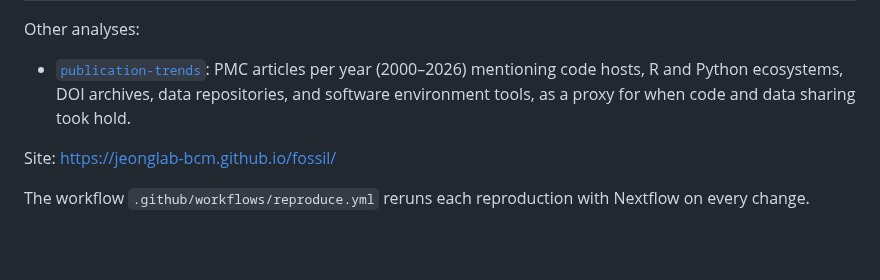
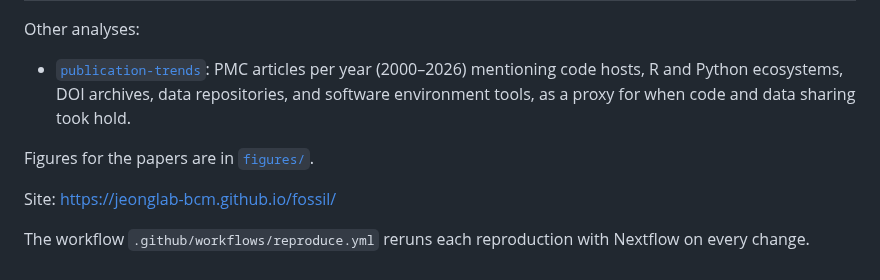
Before and after one commit to jeonglab-bcm/fossil, a Markdown page: README.md, the part around the change. Drawn GitHub-style; blank space fills up the shorter version.

```diff
--- a/README.md
+++ b/README.md
@@ -14,6 +14,8 @@ Other analyses:
   code hosts, R and Python ecosystems, DOI archives, data repositories, and software environment tools,
   as a proxy for when code and data sharing took hold.
 
+Figures for the papers are in [`figures/`](figures/).
+
 Site: <https://jeonglab-bcm.github.io/fossil/>
 
 The workflow `.github/workflows/reproduce.yml` reruns each reproduction with Nextflow on every change.
```
Also changed, not shown: figures/README.md (added, +26 -0 lines), publication-trends/README.md (+11 -8 lines), figures/publication_eras.png, figures/publication_trends.png, 7 other files.
